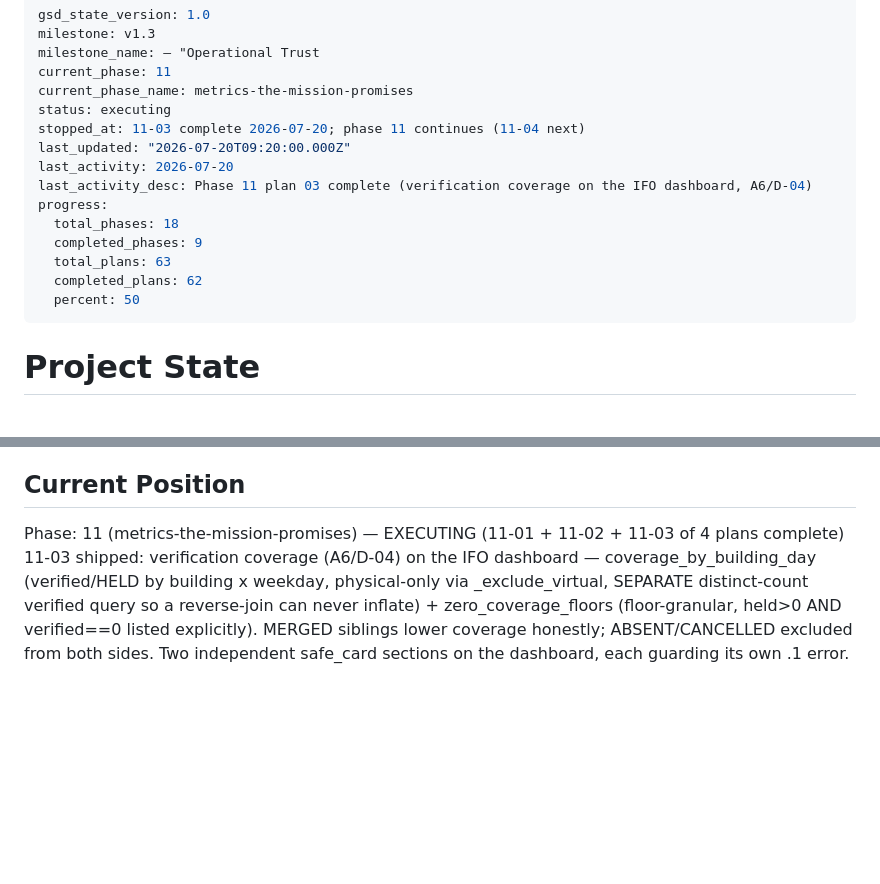
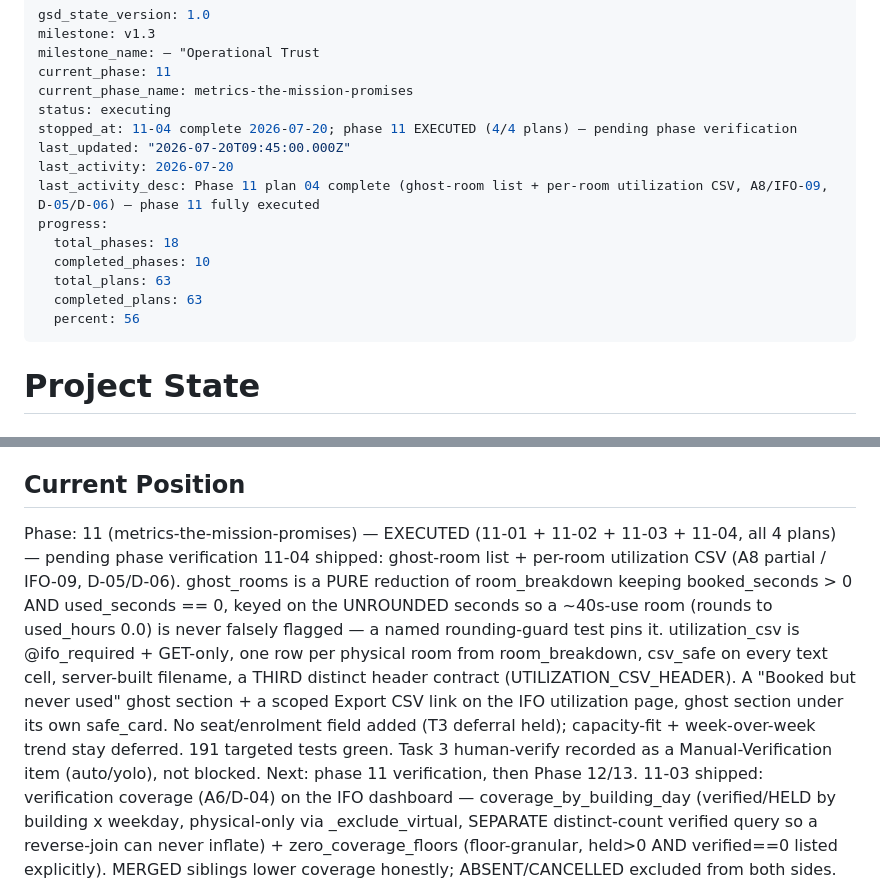
Before and after one commit to Shion-main/fluxtrack-main, a Markdown page: .planning/STATE.md, 2 parts joined by grey strips. Drawn GitHub-style; blank space fills up the shorter version.

Commit message:
docs(11-04): complete ghost-room + per-room CSV plan
- 11-04-SUMMARY.md: ghost_rooms (D-05) + utilization_csv (D-06/06.1-07), coverage
  matrix, Manual-Verification item for the Task 3 human-verify checkpoint.
- STATE.md: phase 11 fully executed (4/4 plans), progress advanced.
- ROADMAP.md: phase 11 marked Complete (4/4).

```diff
--- a/.planning/STATE.md
+++ b/.planning/STATE.md
@@ -5,16 +5,16 @@ milestone_name: — "Operational Trust
 current_phase: 11
 current_phase_name: metrics-the-mission-promises
 status: executing
-stopped_at: 11-03 complete 2026-07-20; phase 11 continues (11-04 next)
-last_updated: "2026-07-20T09:20:00.000Z"
+stopped_at: 11-04 complete 2026-07-20; phase 11 EXECUTED (4/4 plans) — pending phase verification
+last_updated: "2026-07-20T09:45:00.000Z"
 last_activity: 2026-07-20
-last_activity_desc: Phase 11 plan 03 complete (verification coverage on the IFO dashboard, A6/D-04)
+last_activity_desc: Phase 11 plan 04 complete (ghost-room list + per-room utilization CSV, A8/IFO-09, D-05/D-06) — phase 11 fully executed
 progress:
   total_phases: 18
-  completed_phases: 9
+  completed_phases: 10
   total_plans: 63
-  completed_plans: 62
-  percent: 50
+  completed_plans: 63
+  percent: 56
 ---
 
 # Project State
@@ -28,7 +28,16 @@ See: .planning/PROJECT.md (updated 2026-07-02)
 
 ## Current Position
 
-Phase: 11 (metrics-the-mission-promises) — EXECUTING (11-01 + 11-02 + 11-03 of 4 plans complete)
+Phase: 11 (metrics-the-mission-promises) — EXECUTED (11-01 + 11-02 + 11-03 + 11-04, all 4 plans) — pending phase verification
+11-04 shipped: ghost-room list + per-room utilization CSV (A8 partial / IFO-09, D-05/D-06). ghost_rooms
+is a PURE reduction of room_breakdown keeping booked_seconds > 0 AND used_seconds == 0, keyed on the
+UNROUNDED seconds so a ~40s-use room (rounds to used_hours 0.0) is never falsely flagged — a named
+rounding-guard test pins it. utilization_csv is @ifo_required + GET-only, one row per physical room from
+room_breakdown, csv_safe on every text cell, server-built filename, a THIRD distinct header contract
+(UTILIZATION_CSV_HEADER). A "Booked but never used" ghost section + a scoped Export CSV link on the IFO
+utilization page, ghost section under its own safe_card. No seat/enrolment field added (T3 deferral held);
+capacity-fit + week-over-week trend stay deferred. 191 targeted tests green. Task 3 human-verify recorded
+as a Manual-Verification item (auto/yolo), not blocked. Next: phase 11 verification, then Phase 12/13.
 11-03 shipped: verification coverage (A6/D-04) on the IFO dashboard — coverage_by_building_day
 (verified/HELD by building x weekday, physical-only via _exclude_virtual, SEPARATE distinct-count
 verified query so a reverse-join can never inflate) + zero_coverage_floors (floor-granular, held>0
```
Also changed, not shown: .planning/ROADMAP.md (+4 -4 lines), 1 other file.
